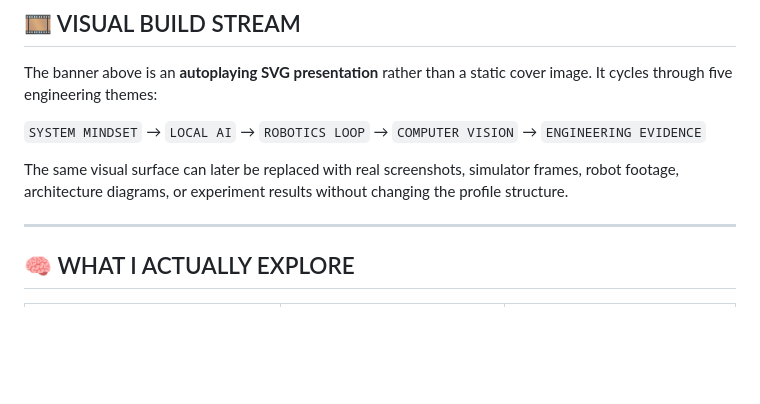
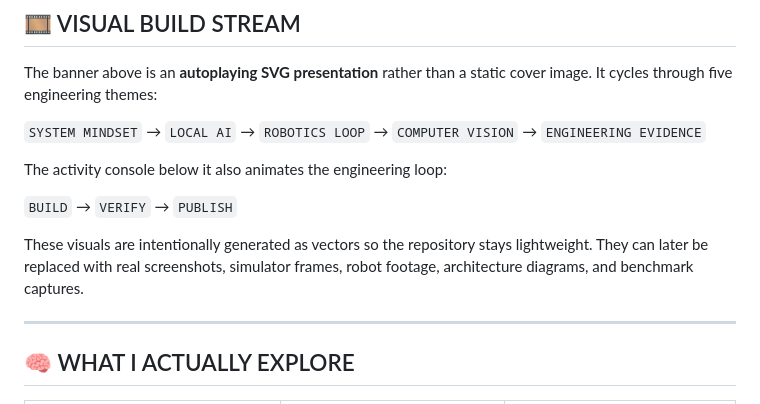
Before and after one commit to rockstar5656/rockstar5656, a Markdown page: README.md, the part around one of its changes. GitHub-like rendering; blank space fills up the shorter version.

Commit message:
feat: add animated engineering activity stream

```diff
--- a/README.md
+++ b/README.md
@@ -119,7 +123,11 @@ The banner above is an **autoplaying SVG presentation** rather than a static cov
 
 `SYSTEM MINDSET` → `LOCAL AI` → `ROBOTICS LOOP` → `COMPUTER VISION` → `ENGINEERING EVIDENCE`
 
-The same visual surface can later be replaced with real screenshots, simulator frames, robot footage, architecture diagrams, or experiment results without changing the profile structure.
+The activity console below it also animates the engineering loop:
+
+`BUILD` → `VERIFY` → `PUBLISH`
+
+These visuals are intentionally generated as vectors so the repository stays lightweight. They can later be replaced with real screenshots, simulator frames, robot footage, architecture diagrams, and benchmark captures.
 
 ---
 
```
Also changed, not shown: other parts of README.md (+4 -0 lines).
